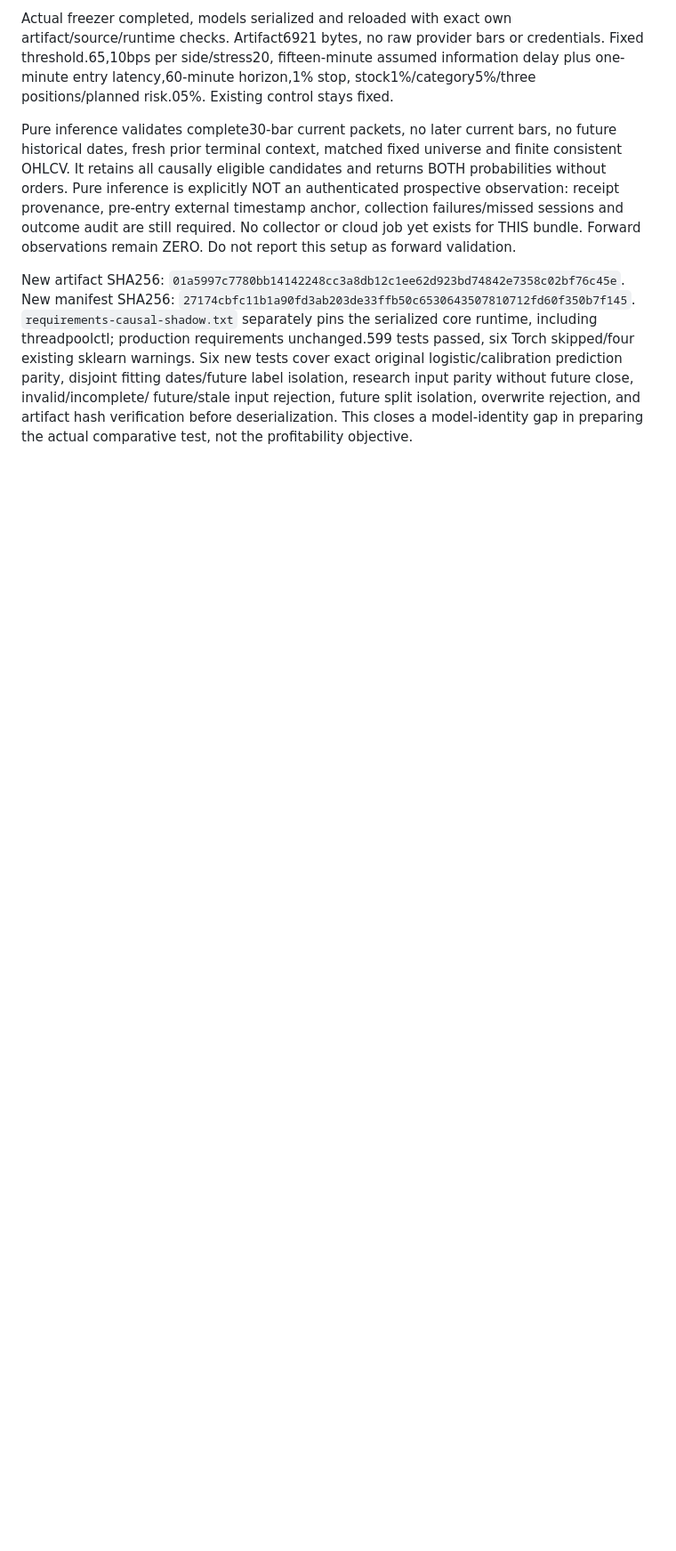
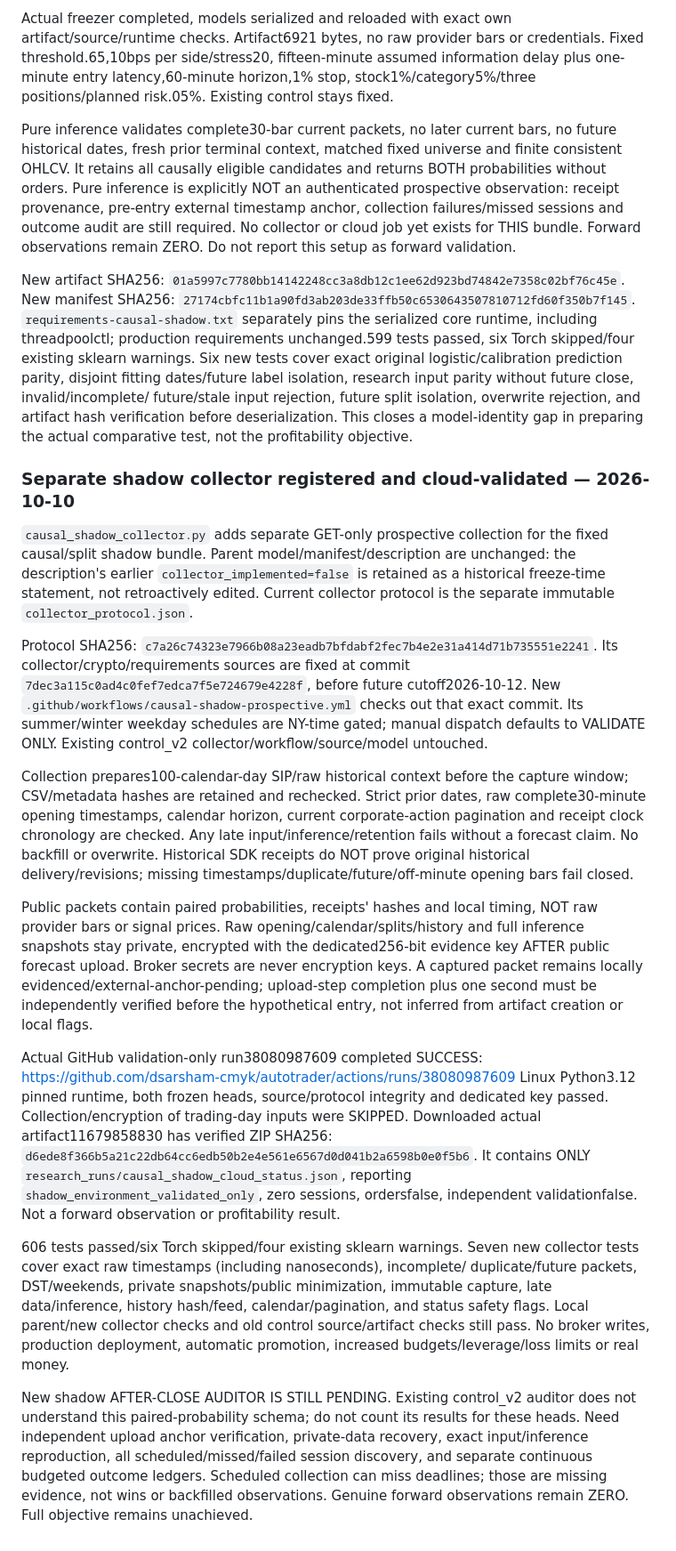
Before and after one commit to dsarsham-cmyk/autotrader, a Markdown page: PREDICTIVE_RESEARCH_STATUS.md, the part around the change. Shown at 89% size. Rendered like a GitHub page; blank space fills up the shorter version.

Commit message:
Record verified cloud shadow validation and outstanding outcome audit

```diff
--- a/PREDICTIVE_RESEARCH_STATUS.md
+++ b/PREDICTIVE_RESEARCH_STATUS.md
@@ -2855,3 +2855,61 @@ label isolation, research input parity without future close, invalid/incomplete/
 future/stale input rejection, future split isolation, overwrite rejection, and
 artifact hash verification before deserialization. This closes a model-identity
 gap in preparing the actual comparative test, not the profitability objective.
+
+### Separate shadow collector registered and cloud-validated — 2026-10-10
+
+`causal_shadow_collector.py` adds separate GET-only prospective collection for
+the fixed causal/split shadow bundle. Parent model/manifest/description are
+unchanged: the description's earlier `collector_implemented=false` is retained
+as a historical freeze-time statement, not retroactively edited. Current
+collector protocol is the separate immutable `collector_protocol.json`.
+
+Protocol SHA256:
+`c7a26c74323e7966b08a23eadb7bfdabf2fec7b4e2e31a414d71b735551e2241`.
+Its collector/crypto/requirements sources are fixed at commit
+`7dec3a115c0ad4c0fef7edca7f5e724679e4228f`, before future cutoff2026-10-12.
+New `.github/workflows/causal-shadow-prospective.yml` checks out that exact commit.
+Its summer/winter weekday schedules are NY-time gated; manual dispatch defaults
+to VALIDATE ONLY. Existing control_v2 collector/workflow/source/model untouched.
+
+Collection prepares100-calendar-day SIP/raw historical context before the
+capture window; CSV/metadata hashes are retained and rechecked. Strict prior
+dates, raw complete30-minute opening timestamps, calendar horizon, current
+corporate-action pagination and receipt clock chronology are checked. Any late
+input/inference/retention fails without a forecast claim. No backfill or overwrite.
+Historical SDK receipts do NOT prove original historical delivery/revisions;
+missing timestamps/duplicate/future/off-minute opening bars fail closed.
+
+Public packets contain paired probabilities, receipts' hashes and local timing,
+NOT raw provider bars or signal prices. Raw opening/calendar/splits/history and
+full inference snapshots stay private, encrypted with the dedicated256-bit
+evidence key AFTER public forecast upload. Broker secrets are never encryption
+keys. A captured packet remains locally evidenced/external-anchor-pending;
+upload-step completion plus one second must be independently verified before
+the hypothetical entry, not inferred from artifact creation or local flags.
+
+Actual GitHub validation-only run38080987609 completed SUCCESS:
+https://github.com/dsarsham-cmyk/autotrader/actions/runs/38080987609
+Linux Python3.12 pinned runtime, both frozen heads, source/protocol integrity and
+dedicated key passed. Collection/encryption of trading-day inputs were SKIPPED.
+Downloaded actual artifact11679858830 has verified ZIP SHA256:
+`d6ede8f366b5a21c22db64cc6edb50b2e4e561e6567d0d041b2a6598b0e0f5b6`.
+It contains ONLY `research_runs/causal_shadow_cloud_status.json`, reporting
+`shadow_environment_validated_only`, zero sessions, ordersfalse, independent
+validationfalse. Not a forward observation or profitability result.
+
+606 tests passed/six Torch skipped/four existing sklearn warnings. Seven new
+collector tests cover exact raw timestamps (including nanoseconds), incomplete/
+duplicate/future packets, DST/weekends, private snapshots/public minimization,
+immutable capture, late data/inference, history hash/feed, calendar/pagination,
+and status safety flags. Local parent/new collector checks and old control
+source/artifact checks still pass. No broker writes, production deployment,
+automatic promotion, increased budgets/leverage/loss limits or real money.
+
+New shadow AFTER-CLOSE AUDITOR IS STILL PENDING. Existing control_v2 auditor
+does not understand this paired-probability schema; do not count its results for
+these heads. Need independent upload anchor verification, private-data recovery,
+exact input/inference reproduction, all scheduled/missed/failed session discovery,
+and separate continuous budgeted outcome ledgers. Scheduled collection can miss
+deadlines; those are missing evidence, not wins or backfilled observations.
+Genuine forward observations remain ZERO. Full objective remains unachieved.
```
